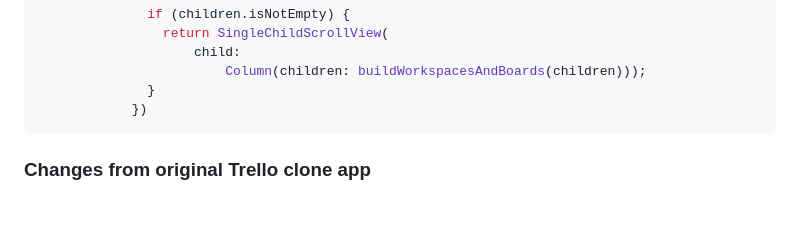
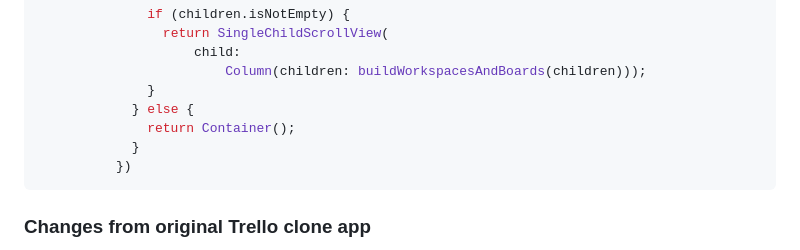
Before and after one commit to powersync-ja/powersync-supabase-flutter-trello-demo, a Markdown page: README.md, the part around one of its changes. Drawn GitHub-style; blank space fills up the shorter version.

````diff
--- a/README.md
+++ b/README.md
@@ -264,7 +264,10 @@ Now we can simply make use of a `StreamBuilder` to have a view component that up
                     child:
                         Column(children: buildWorkspacesAndBoards(children)));
               }
-            })
+            } else {
+              return Container();
+            }
+          })
 ```
 
 ### Changes from original Trello clone app
````
Also changed, not shown: other parts of README.md (+1 -1 lines).
